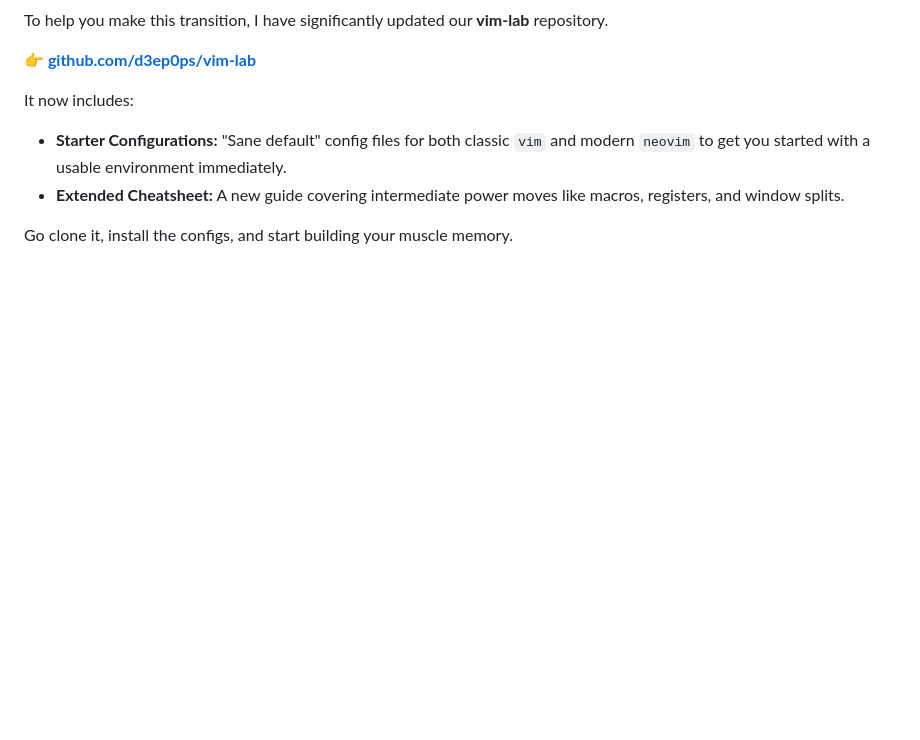
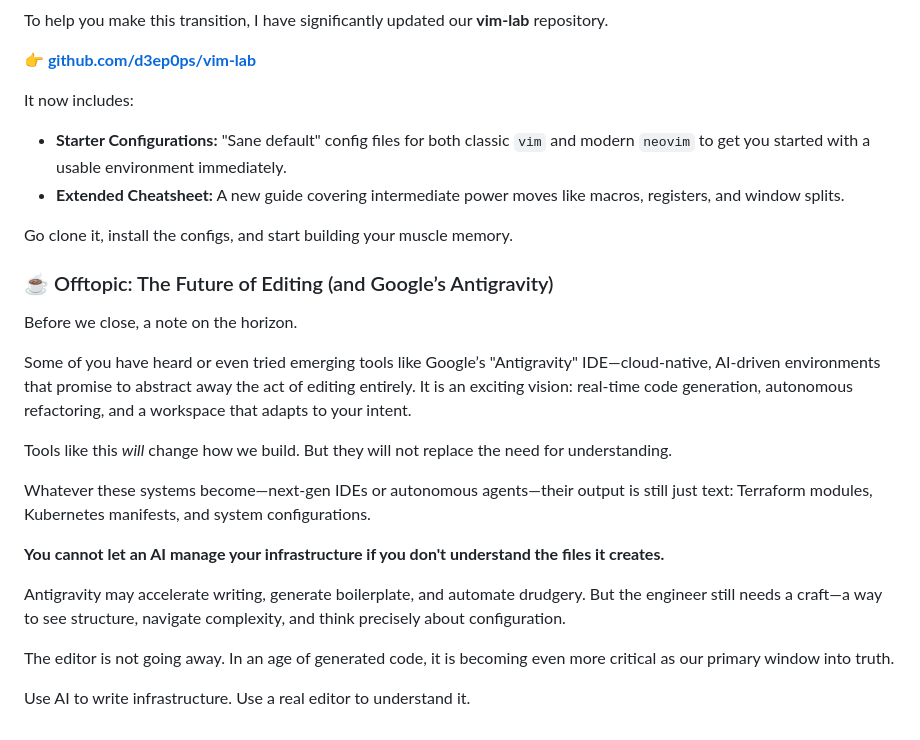
Before and after one commit to d3ep0ps/d3ep0ps.github.io, a Markdown page: posts/advancedvim.md, the part around the change. Rendered like a GitHub page; blank space fills up the shorter version.

Commit message:
add offtop

```diff
--- a/posts/advancedvim.md
+++ b/posts/advancedvim.md
@@ -125,3 +125,23 @@ It now includes:
   * **Extended Cheatsheet:** A new guide covering intermediate power moves like macros, registers, and window splits.
 
 Go clone it, install the configs, and start building your muscle memory.
+
+
+
+### ☕ Offtopic: The Future of Editing (and Google’s Antigravity)
+
+Before we close, a note on the horizon.
+
+Some of you have heard or even tried emerging tools like Google’s "Antigravity" IDE—cloud-native, AI-driven environments that promise to abstract away the act of editing entirely. It is an exciting vision: real-time code generation, autonomous refactoring, and a workspace that adapts to your intent.
+
+Tools like this *will* change how we build. But they will not replace the need for understanding.
+
+Whatever these systems become—next-gen IDEs or autonomous agents—their output is still just text: Terraform modules, Kubernetes manifests, and system configurations.
+
+**You cannot let an AI manage your infrastructure if you don't understand the files it creates.**
+
+Antigravity may accelerate writing, generate boilerplate, and automate drudgery. But the engineer still needs a craft—a way to see structure, navigate complexity, and think precisely about configuration.
+
+The editor is not going away. In an age of generated code, it is becoming even more critical as our primary window into truth.
+
+Use AI to write infrastructure. Use a real editor to understand it.
```
